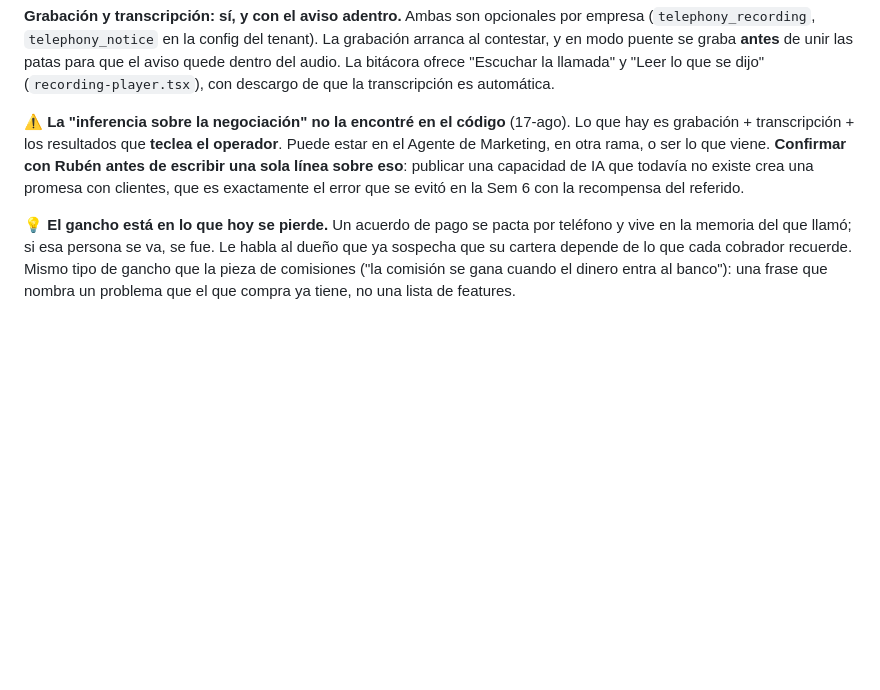
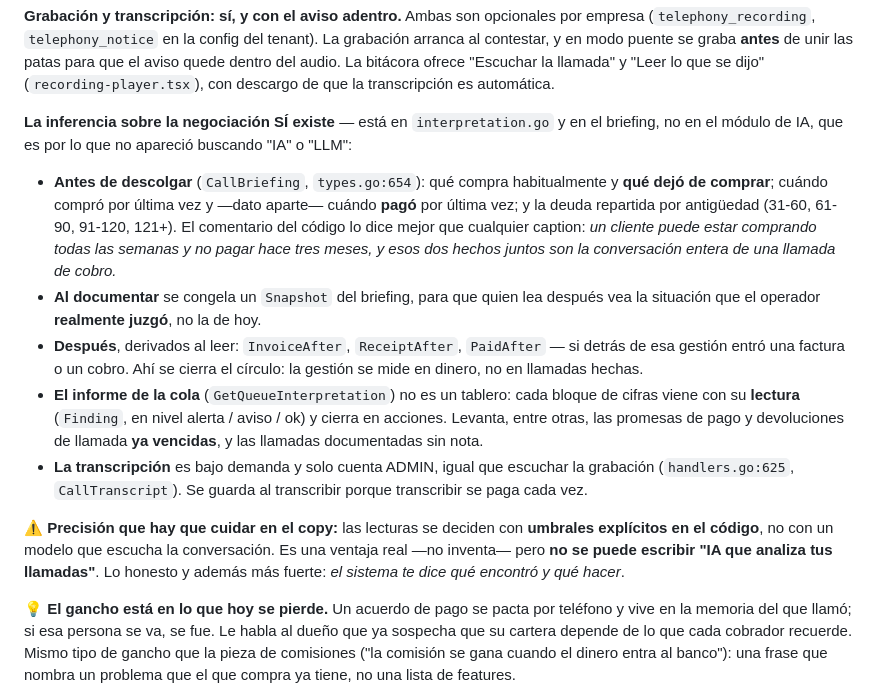
Before and after one commit to xoultec/homepage, a Markdown page: marketing/instagram/posts-programar.md, the part around the change. GitHub-like rendering; blank space fills up the shorter version.

Commit message:
docs(marketing): corrige la nota, la interpretacion de la gestion si esta implementada
Estaba en interpretation.go y en el briefing de la llamada, no en el modulo de
IA, por eso no aparecio buscando por IA/LLM. Se detalla que trae el briefing
antes de descolgar, el snapshot congelado al documentar, los derivados de
factura y cobro posteriores, y el informe con lecturas y acciones.

Queda anotada la precision que hay que cuidar en el copy: las lecturas salen de
umbrales explicitos, no de un modelo que escucha la llamada.

```diff
--- a/marketing/instagram/posts-programar.md
+++ b/marketing/instagram/posts-programar.md
@@ -506,12 +506,32 @@ contestar, y en modo puente se graba **antes** de unir las patas para que el avi
 del audio. La bitácora ofrece "Escuchar la llamada" y "Leer lo que se dijo"
 (`recording-player.tsx`), con descargo de que la transcripción es automática.
 
-⚠️ **La "inferencia sobre la negociación" no la encontré en el código** (17-ago). Lo que hay
-es grabación + transcripción + los resultados que **teclea el operador**. Puede estar en el
-Agente de Marketing, en otra rama, o ser lo que viene. **Confirmar con Rubén antes de escribir
-una sola línea sobre eso**: publicar una capacidad de IA que todavía no existe crea una promesa
-con clientes, que es exactamente el error que se evitó en la Sem 6 con la recompensa del
-referido.
+**La inferencia sobre la negociación SÍ existe** — está en `interpretation.go` y en el
+briefing, no en el módulo de IA, que es por lo que no apareció buscando "IA" o "LLM":
+
+- **Antes de descolgar** (`CallBriefing`, `types.go:654`): qué compra habitualmente y **qué
+  dejó de comprar**; cuándo compró por última vez y —dato aparte— cuándo **pagó** por última
+  vez; y la deuda repartida por antigüedad (31-60, 61-90, 91-120, 121+). El comentario del
+  código lo dice mejor que cualquier caption: *un cliente puede estar comprando todas las
+  semanas y no pagar hace tres meses, y esos dos hechos juntos son la conversación entera de
+  una llamada de cobro.*
+- **Al documentar** se congela un `Snapshot` del briefing, para que quien lea después vea la
+  situación que el operador **realmente juzgó**, no la de hoy.
+- **Después**, derivados al leer: `InvoiceAfter`, `ReceiptAfter`, `PaidAfter` — si detrás de esa
+  gestión entró una factura o un cobro. Ahí se cierra el círculo: la gestión se mide en dinero,
+  no en llamadas hechas.
+- **El informe de la cola** (`GetQueueInterpretation`) no es un tablero: cada bloque de cifras
+  viene con su **lectura** (`Finding`, en nivel alerta / aviso / ok) y cierra en acciones.
+  Levanta, entre otras, las promesas de pago y devoluciones de llamada **ya vencidas**, y las
+  llamadas documentadas sin nota.
+- **La transcripción** es bajo demanda y solo cuenta ADMIN, igual que escuchar la grabación
+  (`handlers.go:625`, `CallTranscript`). Se guarda al transcribir porque transcribir se paga
+  cada vez.
+
+⚠️ **Precisión que hay que cuidar en el copy:** las lecturas se deciden con **umbrales
+explícitos en el código**, no con un modelo que escucha la conversación. Es una ventaja real
+—no inventa— pero **no se puede escribir "IA que analiza tus llamadas"**. Lo honesto y además
+más fuerte: *el sistema te dice qué encontró y qué hacer*.
 
 💡 **El gancho está en lo que hoy se pierde.** Un acuerdo de pago se pacta por teléfono y vive
 en la memoria del que llamó; si esa persona se va, se fue. Le habla al dueño que ya sospecha
```
